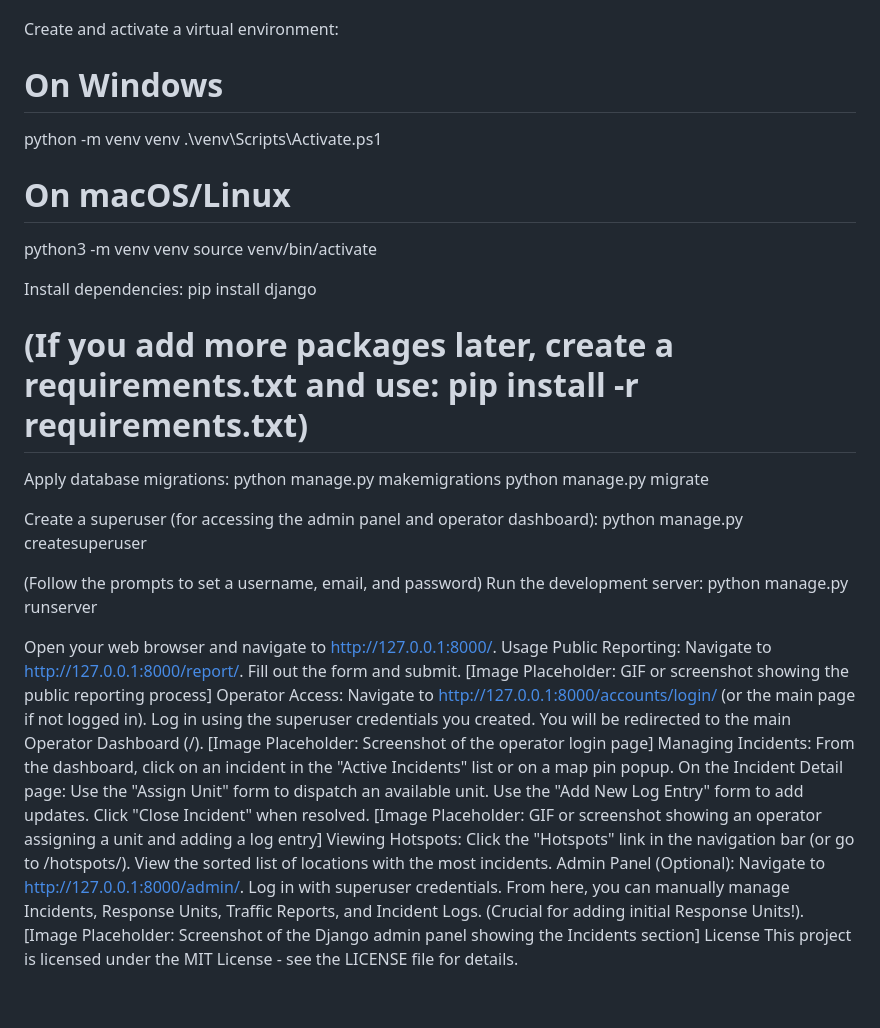
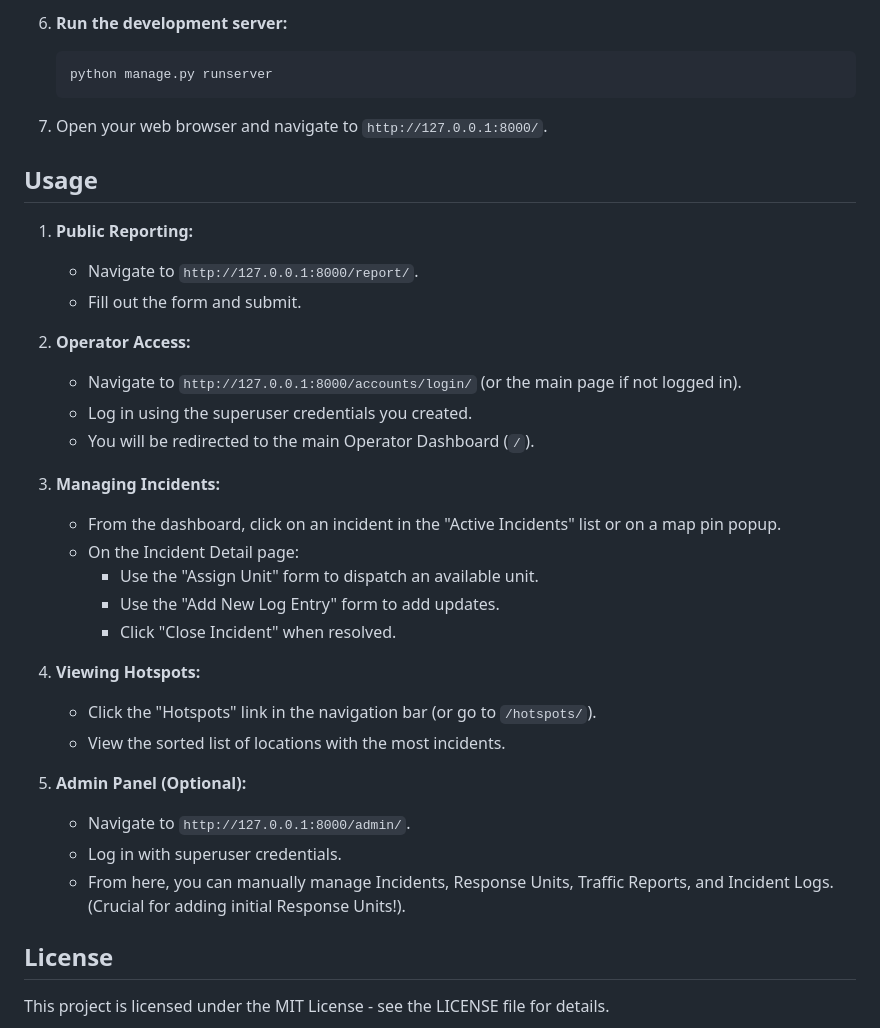
Before and after one commit to Harshit8326/django-traffic-manager, a Markdown page: README.md, the part around one of its changes. Rendered like a GitHub page.

````diff
--- a/README.md
+++ b/README.md
@@ -30,58 +67,39 @@ cd django-traffic-manager
+6.  **Run the development server:**
+    ```bash
+    python manage.py runserver
+    ```
+
+7.  Open your web browser and navigate to `http://127.0.0.1:8000/`.
+
+## Usage
+
+1.  **Public Reporting:**
+    * Navigate to `http://127.0.0.1:8000/report/`.
+    * Fill out the form and submit.
+
+2.  **Operator Access:**
+    * Navigate to `http://127.0.0.1:8000/accounts/login/` (or the main page if not logged in).
+    * Log in using the superuser credentials you created.
+    * You will be redirected to the main Operator Dashboard (`/`).
+
+3.  **Managing Incidents:**
+    * From the dashboard, click on an incident in the "Active Incidents" list or on a map pin popup.
+    * On the Incident Detail page:
+        * Use the "Assign Unit" form to dispatch an available unit.
+        * Use the "Add New Log Entry" form to add updates.
+        * Click "Close Incident" when resolved.
+
+4.  **Viewing Hotspots:**
+    * Click the "Hotspots" link in the navigation bar (or go to `/hotspots/`).
+    * View the sorted list of locations with the most incidents.
+
+5.  **Admin Panel (Optional):**
+    * Navigate to `http://127.0.0.1:8000/admin/`.
+    * Log in with superuser credentials.
+    * From here, you can manually manage Incidents, Response Units, Traffic Reports, and Incident Logs. (Crucial for adding initial Response Units!).
 
 
-Create and activate a virtual environment:
-# On Windows
-python -m venv venv
-.\venv\Scripts\Activate.ps1
 
-# On macOS/Linux
-python3 -m venv venv
-source venv/bin/activate
+## License
 
-
-Install dependencies:
-pip install django
-# (If you add more packages later, create a requirements.txt and use: pip install -r requirements.txt)
-
-
-Apply database migrations:
-python manage.py makemigrations
-python manage.py migrate
-
-
-Create a superuser (for accessing the admin panel and operator dashboard):
-python manage.py createsuperuser
-
-(Follow the prompts to set a username, email, and password)
-Run the development server:
-python manage.py runserver
-
-
-Open your web browser and navigate to http://127.0.0.1:8000/.
-Usage
-Public Reporting:
-Navigate to http://127.0.0.1:8000/report/.
-Fill out the form and submit.
-[Image Placeholder: GIF or screenshot showing the public reporting process]
-Operator Access:
-Navigate to http://127.0.0.1:8000/accounts/login/ (or the main page if not logged in).
-Log in using the superuser credentials you created.
-You will be redirected to the main Operator Dashboard (/).
-[Image Placeholder: Screenshot of the operator login page]
-Managing Incidents:
-From the dashboard, click on an incident in the "Active Incidents" list or on a map pin popup.
-On the Incident Detail page:
-Use the "Assign Unit" form to dispatch an available unit.
-Use the "Add New Log Entry" form to add updates.
-Click "Close Incident" when resolved.
-[Image Placeholder: GIF or screenshot showing an operator assigning a unit and adding a log entry]
-Viewing Hotspots:
-Click the "Hotspots" link in the navigation bar (or go to /hotspots/).
-View the sorted list of locations with the most incidents.
-Admin Panel (Optional):
-Navigate to http://127.0.0.1:8000/admin/.
-Log in with superuser credentials.
-From here, you can manually manage Incidents, Response Units, Traffic Reports, and Incident Logs. (Crucial for adding initial Response Units!).
-[Image Placeholder: Screenshot of the Django admin panel showing the Incidents section]
-License
 This project is licensed under the MIT License - see the LICENSE file for details.
````
Also changed, not shown: other parts of README.md (+63 -26 lines).
